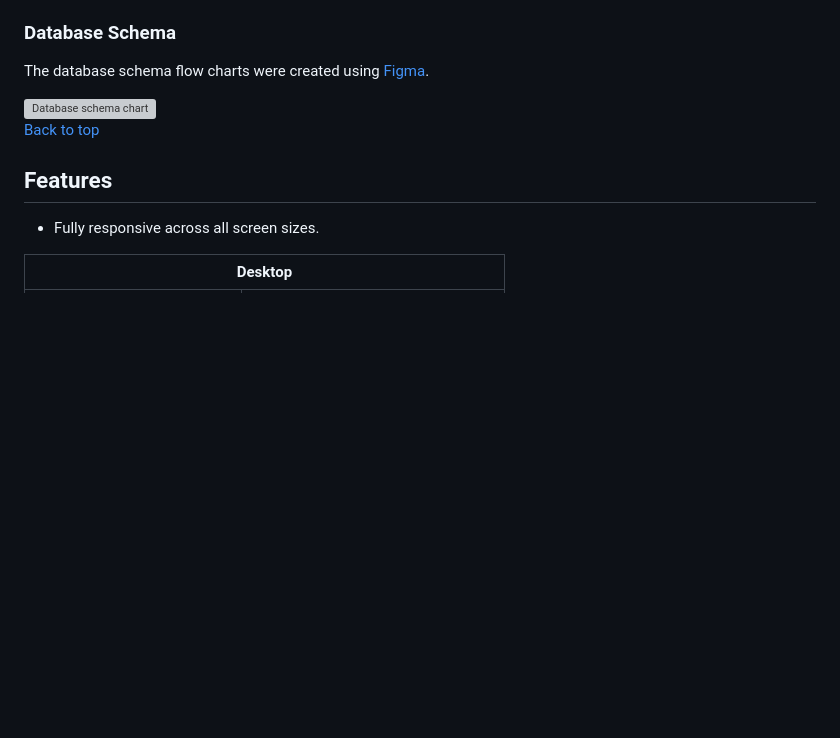
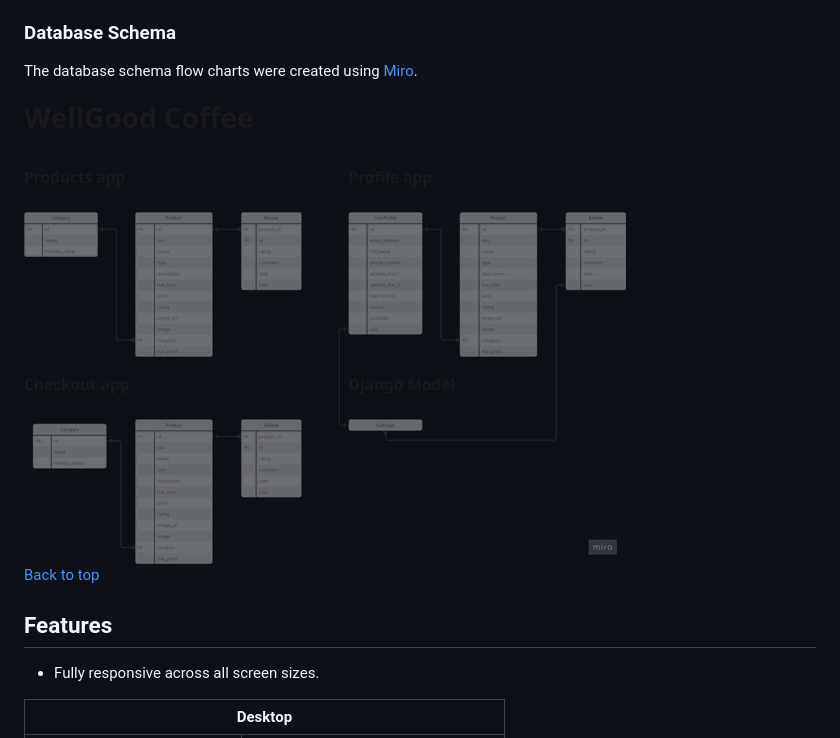
Before and after one commit to kateuj/wellgood_coffee, a Markdown page: README.md, the part around the change printed below. Rendered like a GitHub page; pictures changed too: media/readme-images/database-schema.png (added); blank space fills up the shorter version; grey boxes are pictures that could not be loaded.

```diff
--- a/README.md
+++ b/README.md
@@ -542,8 +542,8 @@ I did not create separate wireframes for mobile and tablet as the layout is iden
 
 ### Database Schema
-The database schema flow charts were created using [Figma](https://www.figma.com/).
-
-<img src="readme_and_testing_media/dbschema.png" alt="Database schema chart">
+The database schema flow charts were created using [Miro](https://www.miro.com/).
+
+<img src="media/readme-images/database-schema.png" alt="Database schema chart">
 
 
 [Back to top](#title)
```
Also changed, not shown: other parts of README.md (+3 -3 lines), 1 other file.
